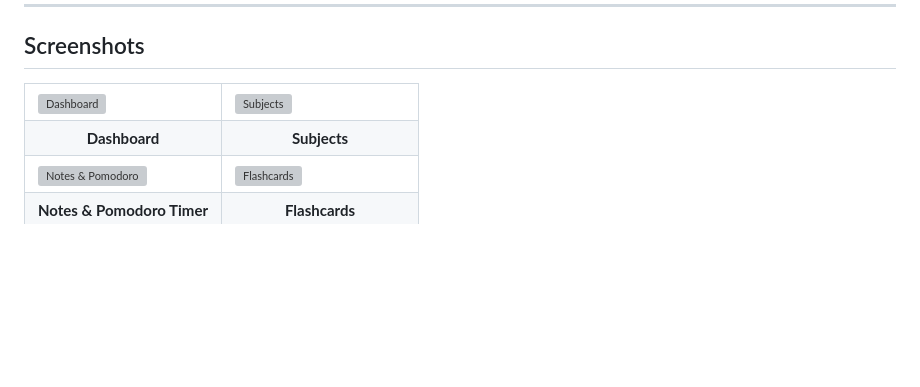
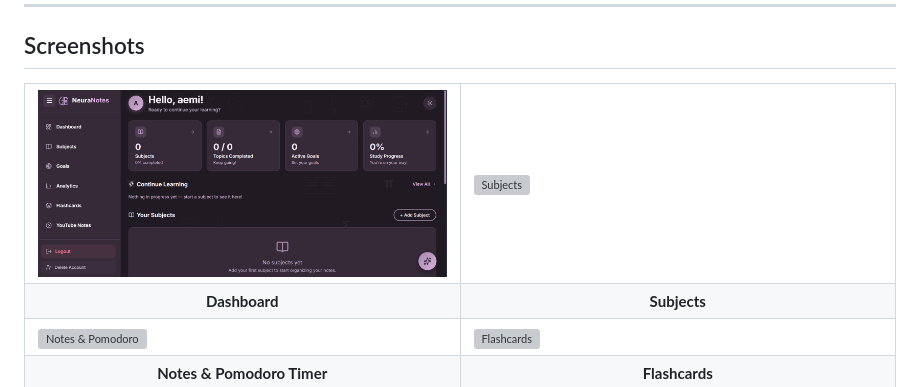
Before and after one commit to aemi6296-crypto/NeuraNotes, a Markdown page: README.md, the part around the change. Drawn GitHub-style; blank space fills up the shorter version; grey boxes are pictures that could not be loaded.

```diff
--- a/README.md
+++ b/README.md
@@ -15,7 +15,7 @@ NeuraNotes is a full-stack Flask study companion app. It brings subject organiza
 <table>
   <tr>
     <td width="50%">
-      <img src="screenshots/dashboard.png" alt="Dashboard" width="100%">
+      <img src="dashboard.png" alt="Dashboard" width="100%">
     </td>
     <td width="50%">
       <img src="screenshots/subjects.png" alt="Subjects" width="100%">
```
